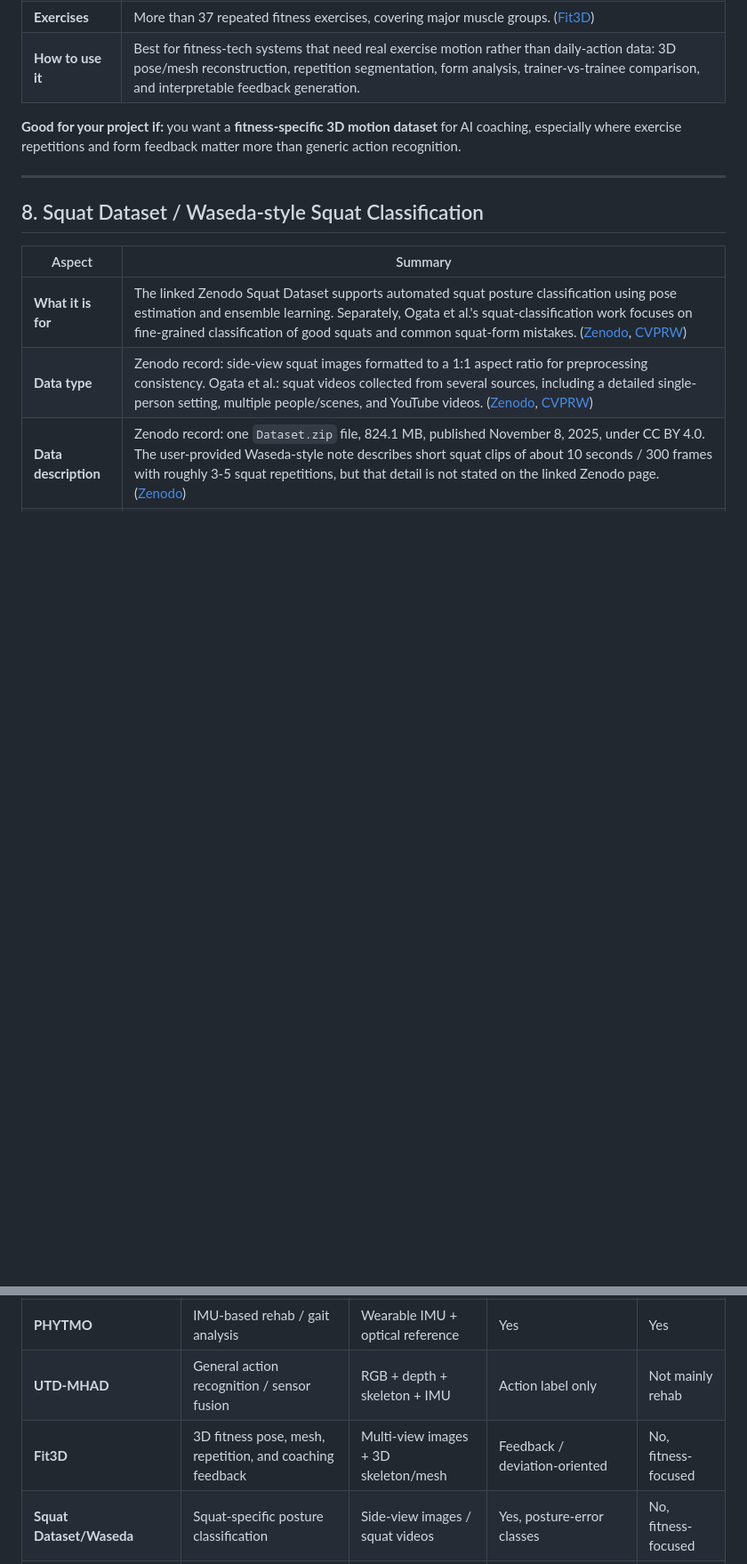
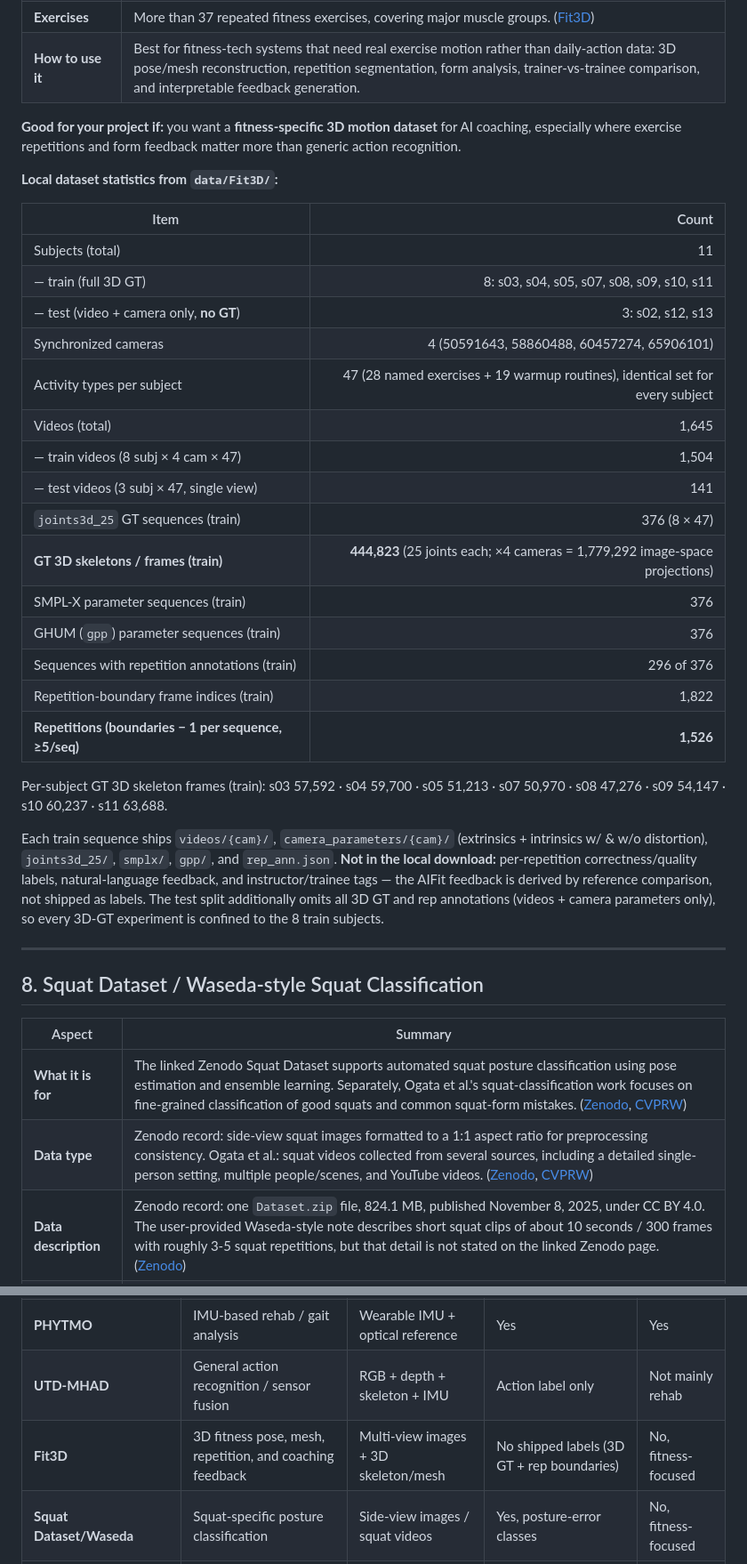
Before and after one commit to lucas6028/x-coach, a Markdown page: notes/dataset-summary.md, 2 parts joined by grey strips. Shown at 89% size. GitHub-like rendering; blank space fills up the shorter version.

Commit message:
update dataset summary with Fit3D

```diff
--- a/notes/dataset-summary.md
+++ b/notes/dataset-summary.md
@@ -146,6 +146,30 @@ Each row in `Segmentation.csv` is one repetition annotation with `video_id`, `re
 
 **Good for your project if:** you want a **fitness-specific 3D motion dataset** for AI coaching, especially where exercise repetitions and form feedback matter more than generic action recognition.
 
+**Local dataset statistics from `data/Fit3D/`:**
+
+| Item | Count |
+| --- | ---: |
+| Subjects (total) | 11 |
+| — train (full 3D GT) | 8: s03, s04, s05, s07, s08, s09, s10, s11 |
+| — test (video + camera only, **no GT**) | 3: s02, s12, s13 |
+| Synchronized cameras | 4 (50591643, 58860488, 60457274, 65906101) |
+| Activity types per subject | 47 (28 named exercises + 19 warmup routines), identical set for every subject |
+| Videos (total) | 1,645 |
+| — train videos (8 subj × 4 cam × 47) | 1,504 |
+| — test videos (3 subj × 47, single view) | 141 |
+| `joints3d_25` GT sequences (train) | 376 (8 × 47) |
+| **GT 3D skeletons / frames (train)** | **444,823** (25 joints each; ×4 cameras = 1,779,292 image-space projections) |
+| SMPL-X parameter sequences (train) | 376 |
+| GHUM (`gpp`) parameter sequences (train) | 376 |
+| Sequences with repetition annotations (train) | 296 of 376 |
+| Repetition-boundary frame indices (train) | 1,822 |
+| **Repetitions (boundaries − 1 per sequence, ≥5/seq)** | **1,526** |
+
+Per-subject GT 3D skeleton frames (train): s03 57,592 · s04 59,700 · s05 51,213 · s07 50,970 · s08 47,276 · s09 54,147 · s10 60,237 · s11 63,688.
+
+Each train sequence ships `videos/{cam}/`, `camera_parameters/{cam}/` (extrinsics + intrinsics w/ & w/o distortion), `joints3d_25/`, `smplx/`, `gpp/`, and `rep_ann.json`. **Not in the local download:** per-repetition correctness/quality labels, natural-language feedback, and instructor/trainee tags — the AIFit feedback is derived by reference comparison, not shipped as labels. The test split additionally omits all 3D GT and rep annotations (videos + camera parameters only), so every 3D-GT experiment is confined to the 8 train subjects.
+
 ---
 
 ## 8. Squat Dataset / Waseda-style Squat Classification
@@ -205,7 +229,7 @@ Each row in `Segmentation.csv` is one repetition annotation with `video_id`, `re
 | **IntelliRehabDS**        | Patient rehab movement assessment                                 | Kinect 3D skeleton                      | Yes                                       | Yes                 |
 | **PHYTMO**                | IMU-based rehab / gait analysis                                   | Wearable IMU + optical reference        | Yes                                       | Yes                 |
 | **UTD-MHAD**              | General action recognition / sensor fusion                        | RGB + depth + skeleton + IMU            | Action label only                         | Not mainly rehab    |
-| **Fit3D**                 | 3D fitness pose, mesh, repetition, and coaching feedback           | Multi-view images + 3D skeleton/mesh    | Feedback / deviation-oriented             | No, fitness-focused |
+| **Fit3D**                 | 3D fitness pose, mesh, repetition, and coaching feedback           | Multi-view images + 3D skeleton/mesh    | No shipped labels (3D GT + rep boundaries) | No, fitness-focused |
 | **Squat Dataset/Waseda**  | Squat-specific posture classification                             | Side-view images / squat videos         | Yes, posture-error classes                | No, fitness-focused |
 | **KIMORE**                | Clinical rehab movement assessment                                | RGB-D video + skeleton                  | Clinical scores/features                  | Yes                 |
 | **ExeCheck/ExeChecker**   | Interpretable rehab feedback and joint-error localization          | RGB-D video + Azure Kinect skeleton     | Yes, paired correct/incorrect + JoA       | Yes                 |
```
